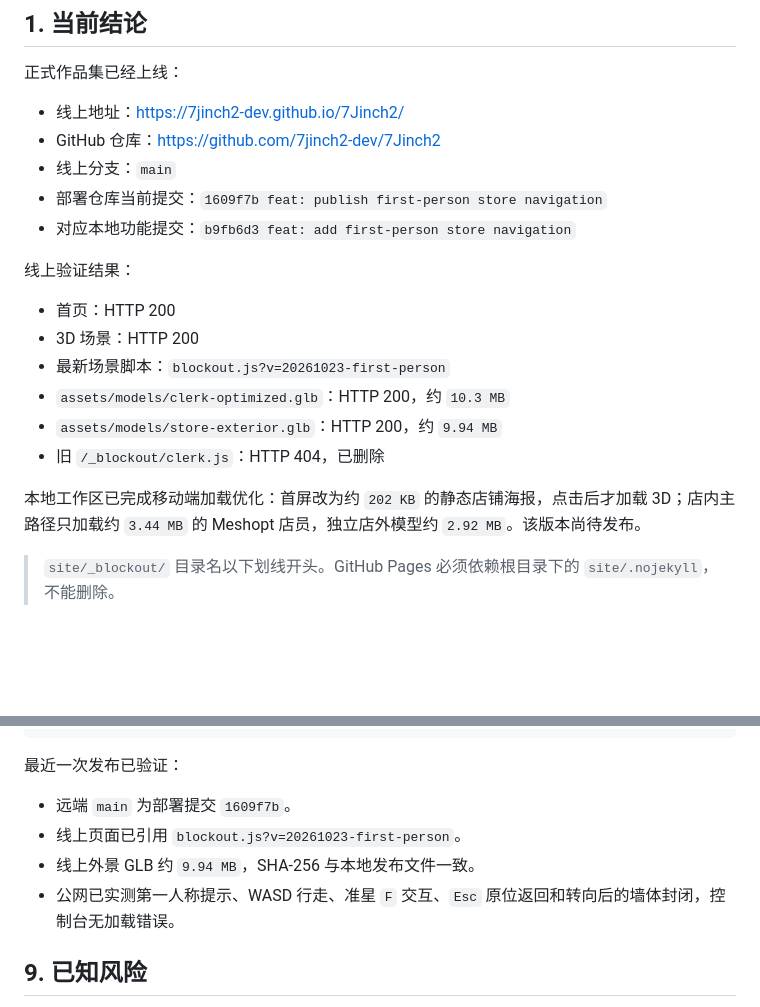
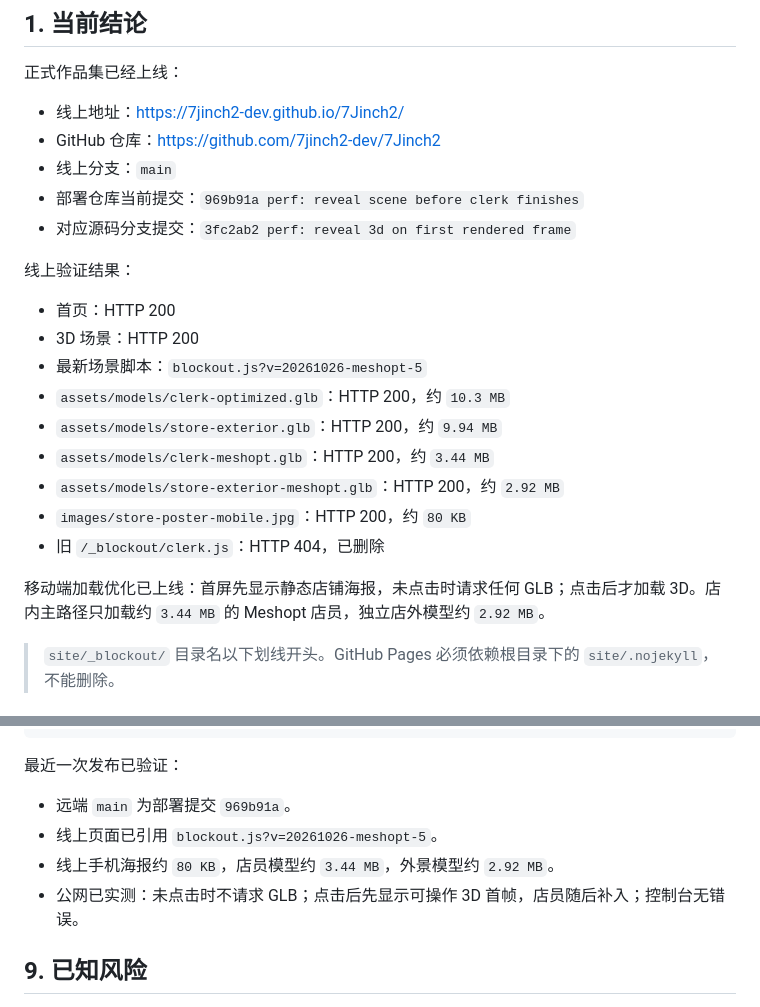
Before and after one commit to 7jinch2-dev/7Jinch2, a Markdown page: docs/HANDOFF.md, 2 parts joined by grey strips. GitHub-like rendering; blank space fills up the shorter version.

Commit message:
docs: record progressive loading release

```diff
--- a/docs/HANDOFF.md
+++ b/docs/HANDOFF.md
@@ -10,19 +10,22 @@
 - 线上地址：<https://7jinch2-dev.github.io/7Jinch2/>
 - GitHub 仓库：<https://github.com/7jinch2-dev/7Jinch2>
 - 线上分支：`main`
-- 部署仓库当前提交：`1609f7b feat: publish first-person store navigation`
-- 对应本地功能提交：`b9fb6d3 feat: add first-person store navigation`
+- 部署仓库当前提交：`969b91a perf: reveal scene before clerk finishes`
+- 对应源码分支提交：`3fc2ab2 perf: reveal 3d on first rendered frame`
 
 线上验证结果：
 
 - 首页：HTTP 200
 - 3D 场景：HTTP 200
-- 最新场景脚本：`blockout.js?v=20261023-first-person`
+- 最新场景脚本：`blockout.js?v=20261026-meshopt-5`
 - `assets/models/clerk-optimized.glb`：HTTP 200，约 `10.3 MB`
 - `assets/models/store-exterior.glb`：HTTP 200，约 `9.94 MB`
+- `assets/models/clerk-meshopt.glb`：HTTP 200，约 `3.44 MB`
+- `assets/models/store-exterior-meshopt.glb`：HTTP 200，约 `2.92 MB`
+- `images/store-poster-mobile.jpg`：HTTP 200，约 `80 KB`
 - 旧 `/_blockout/clerk.js`：HTTP 404，已删除
 
-本地工作区已完成移动端加载优化：首屏改为约 `202 KB` 的静态店铺海报，点击后才加载 3D；店内主路径只加载约 `3.44 MB` 的 Meshopt 店员，独立店外模型约 `2.92 MB`。该版本尚待发布。
+移动端加载优化已上线：首屏先显示静态店铺海报，未点击时请求任何 GLB；点击后才加载 3D。店内主路径只加载约 `3.44 MB` 的 Meshopt 店员，独立店外模型约 `2.92 MB`。
 
 > `site/_blockout/` 目录名以下划线开头。GitHub Pages 必须依赖根目录下的 `site/.nojekyll`，不能删除。
 
@@ -376,10 +379,10 @@ curl -fsSL 'https://7jinch2-dev.github.io/7Jinch2/_blockout/?deploy=check' \
 
 最近一次发布已验证：
 
-- 远端 `main` 为部署提交 `1609f7b`。
-- 线上页面已引用 `blockout.js?v=20261023-first-person`。
-- 线上外景 GLB 约 `9.94 MB`，SHA-256 与本地发布文件一致。
-- 公网已实测第一人称提示、WASD 行走、准星 `F` 交互、`Esc` 原位返回和转向后的墙体封闭，控制台无加载错误。
+- 远端 `main` 为部署提交 `969b91a`。
+- 线上页面已引用 `blockout.js?v=20261026-meshopt-5`。
+- 线上手机海报约 `80 KB`，店员模型约 `3.44 MB`，外景模型约 `2.92 MB`。
+- 公网已实测：未点击时不请求 GLB；点击后先显示可操作 3D 首帧，店员随后补入；控制台无错误。
 
 ## 9. 已知风险
 
```
